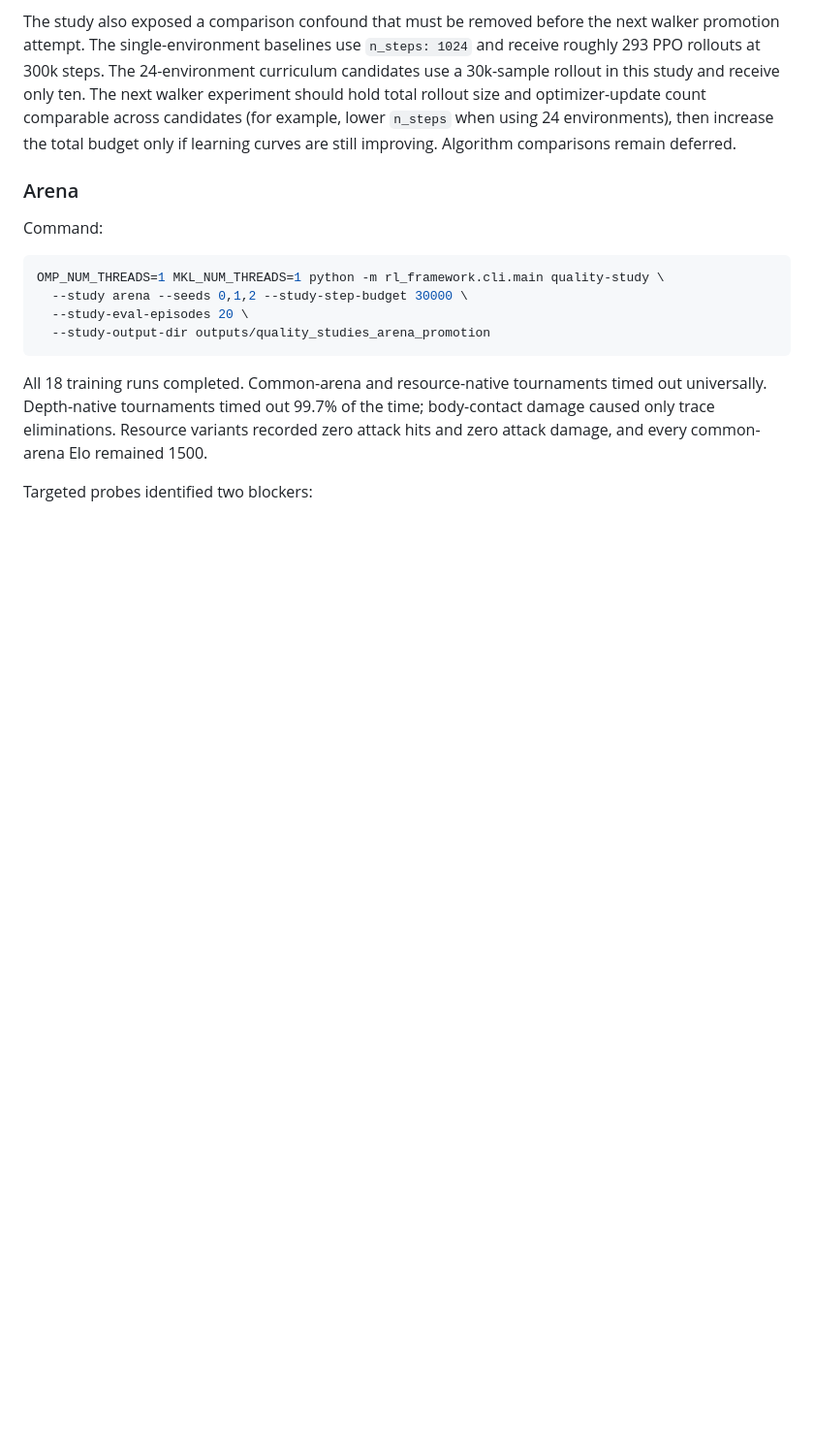
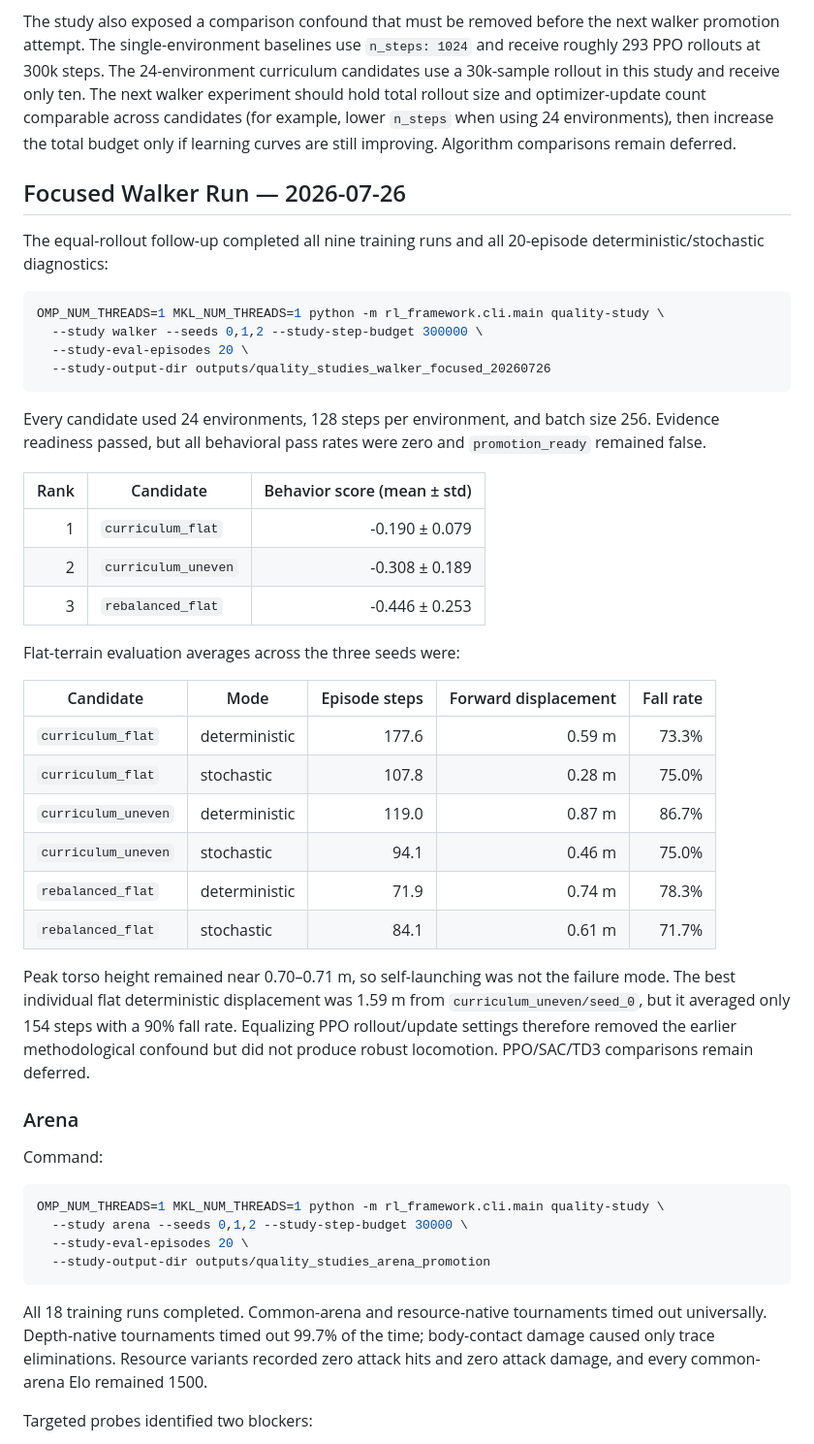
Before and after one commit to sparktron/MLenvironment, a Markdown page: docs/learning_quality_studies.md, the part around the change. Shown at 97% size. GitHub-like rendering; blank space fills up the shorter version.

````diff
--- a/docs/learning_quality_studies.md
+++ b/docs/learning_quality_studies.md
@@ -115,6 +115,46 @@ optimizer-update count comparable across candidates (for example, lower
 `n_steps` when using 24 environments), then increase the total budget only if
 learning curves are still improving. Algorithm comparisons remain deferred.
 
+## Focused Walker Run — 2026-07-26
+
+The equal-rollout follow-up completed all nine training runs and all
+20-episode deterministic/stochastic diagnostics:
+
+```bash
+OMP_NUM_THREADS=1 MKL_NUM_THREADS=1 python -m rl_framework.cli.main quality-study \
+  --study walker --seeds 0,1,2 --study-step-budget 300000 \
+  --study-eval-episodes 20 \
+  --study-output-dir outputs/quality_studies_walker_focused_20260726
+```
+
+Every candidate used 24 environments, 128 steps per environment, and batch
+size 256. Evidence readiness passed, but all behavioral pass rates were zero
+and `promotion_ready` remained false.
+
+| Rank | Candidate | Behavior score (mean ± std) |
+|---:|---|---:|
+| 1 | `curriculum_flat` | -0.190 ± 0.079 |
+| 2 | `curriculum_uneven` | -0.308 ± 0.189 |
+| 3 | `rebalanced_flat` | -0.446 ± 0.253 |
+
+Flat-terrain evaluation averages across the three seeds were:
+
+| Candidate | Mode | Episode steps | Forward displacement | Fall rate |
+|---|---|---:|---:|---:|
+| `curriculum_flat` | deterministic | 177.6 | 0.59 m | 73.3% |
+| `curriculum_flat` | stochastic | 107.8 | 0.28 m | 75.0% |
+| `curriculum_uneven` | deterministic | 119.0 | 0.87 m | 86.7% |
+| `curriculum_uneven` | stochastic | 94.1 | 0.46 m | 75.0% |
+| `rebalanced_flat` | deterministic | 71.9 | 0.74 m | 78.3% |
+| `rebalanced_flat` | stochastic | 84.1 | 0.61 m | 71.7% |
+
+Peak torso height remained near 0.70–0.71 m, so self-launching was not the
+failure mode. The best individual flat deterministic displacement was 1.59 m
+from `curriculum_uneven/seed_0`, but it averaged only 154 steps with a 90% fall
+rate. Equalizing PPO rollout/update settings therefore removed the earlier
+methodological confound but did not produce robust locomotion. PPO/SAC/TD3
+comparisons remain deferred.
+
 ### Arena
 
 Command:
````
Also changed, not shown: README.md (+7 -0 lines), docs/open_items_todo.md (+11 -4 lines).
